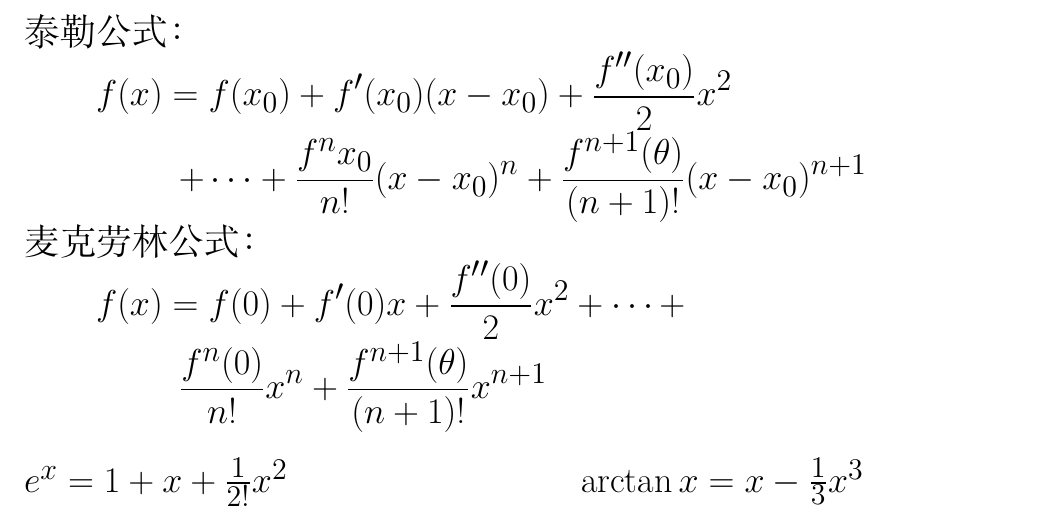
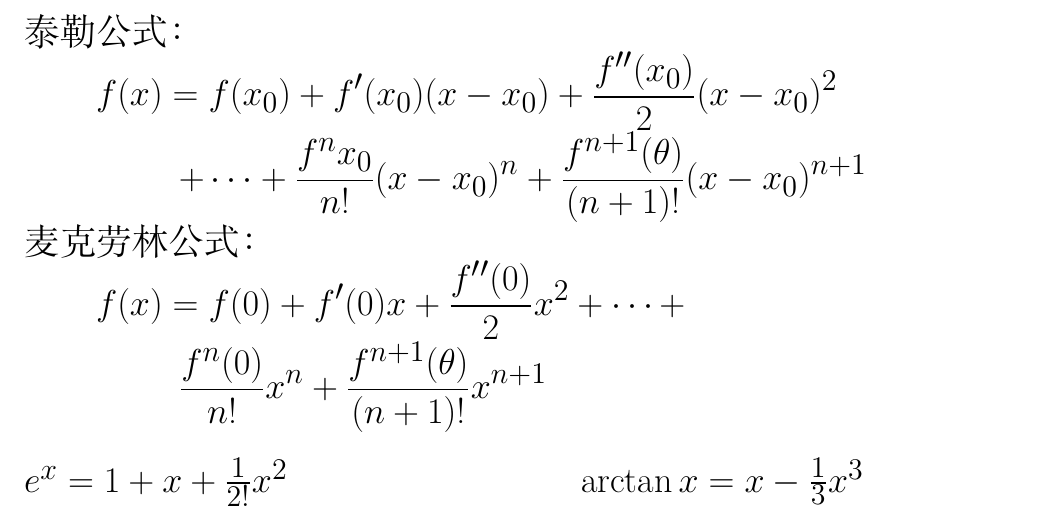
Before and after one commit to inyscc/MathFormula, a LaTeX document (math.tex, which reads FurtherMathematics/TaylorsFormula.tex): part of page 2 of 11, cut so that both start at the same text. Compiled offline with XeLaTeX.

Commit message:
:lipstick:

```diff
--- a/FurtherMathematics/TaylorsFormula.tex
+++ b/FurtherMathematics/TaylorsFormula.tex
@@ -3,7 +3,7 @@
 {
     \noindent 泰勒公式：
 
-    $\displaystyle f(x) = f(x_0) + f'(x_0)(x-x_0) + \frac{f''(x_0)}{2} x^2$
+    $\displaystyle f(x) = f(x_0) + f'(x_0)(x-x_0) + \frac{f''(x_0)}{2} (x-x_0)^2$
 
     $\displaystyle \qquad \  + \cdots + \frac{f^{n}x_0}{n!} (x-x_0)^n + \frac{f^{n+1}(\theta)}{(n+1)!}(x - x_0)^{n+1}$
 }
```
Also changed, not shown: FurtherMathematics/DifferentialEquation.tex (+1 -1 lines), math.pdf.
